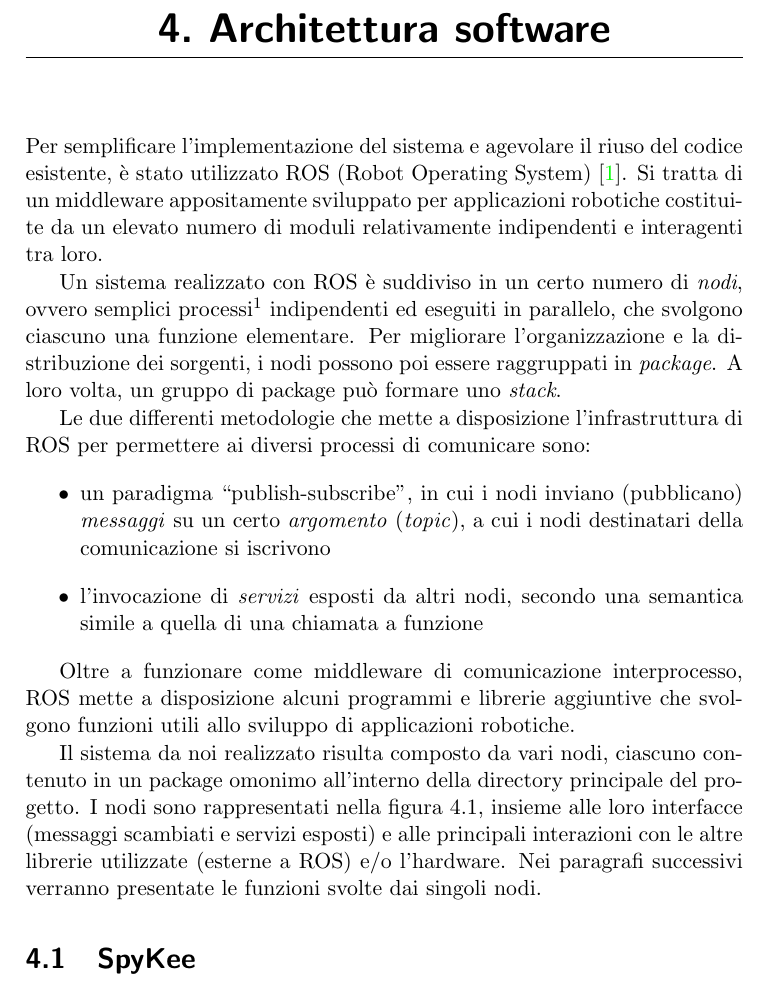
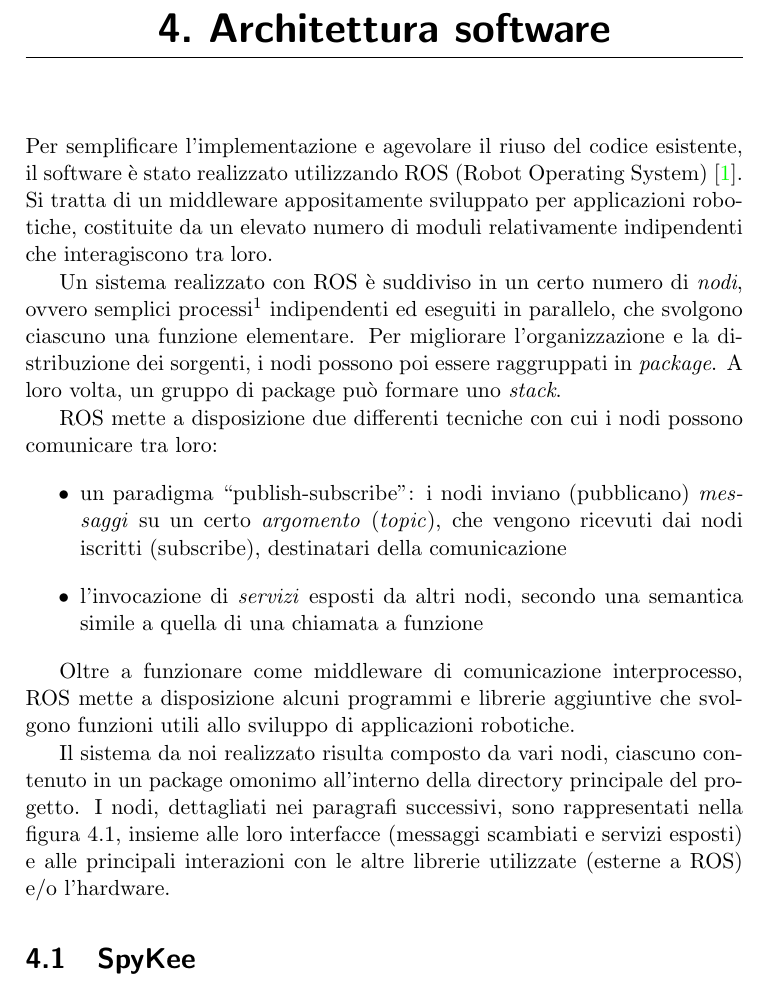
Before and after one commit to boris-il-forte/RoboTowerDoc, a LaTeX document (RoboTower.tex, which reads contents/swarchitecture.tex): part of page 14 of 26, cut so that both start at the same text. Compiled offline with pdfLaTeX.

Commit message:
Sistemato paragrafo su ROS

```diff
--- a/contents/swarchitecture.tex
+++ b/contents/swarchitecture.tex
@@ -1,19 +1,19 @@
 \chapter{Architettura software}
 \label{cap:architetturasw}
 
-Per semplificare l'implementazione del sistema e agevolare il riuso del codice esistente, è stato utilizzato ROS (Robot Operating System) \cite{rosweb}. Si tratta di un middleware appositamente sviluppato per applicazioni robotiche costituite da un elevato numero di moduli relativamente indipendenti e interagenti tra loro.
+Per semplificare l'implementazione e agevolare il riuso del codice esistente, il software è stato realizzato utilizzando ROS (Robot Operating System) \cite{rosweb}. Si tratta di un middleware appositamente sviluppato per applicazioni robotiche, costituite da un elevato numero di moduli relativamente indipendenti che interagiscono tra loro.
 
 Un sistema realizzato con ROS è suddiviso in un certo numero di \emph{nodi}, ovvero semplici processi\footnote{attualmente ROS supporta C++ e Python} indipendenti ed eseguiti in parallelo, che svolgono ciascuno una funzione elementare. Per migliorare l'organizzazione e la distribuzione dei sorgenti, i nodi possono poi essere raggruppati in \emph{package}. A loro volta, un gruppo di package può formare uno \emph{stack}.
 
-Le due differenti metodologie che mette a disposizione l'infrastruttura di ROS per permettere ai diversi processi di comunicare sono:
+ROS mette a disposizione due differenti tecniche con cui i nodi possono comunicare tra loro:
 \begin{itemize}
- \item un paradigma ``publish-subscribe'', in cui i nodi inviano (pubblicano) \emph{messaggi} su un certo \emph{argomento} (\emph{topic}), a cui i nodi destinatari della comunicazione si iscrivono
+ \item un paradigma ``publish-subscribe'': i nodi inviano (pubblicano) \emph{messaggi} su un certo \emph{argomento} (\emph{topic}), che vengono ricevuti dai nodi iscritti (subscribe), destinatari della comunicazione
  \item l'invocazione di \emph{servizi} esposti da altri nodi, secondo una semantica simile a quella di una chiamata a funzione
 \end{itemize}
 
 Oltre a funzionare come middleware di comunicazione interprocesso, ROS mette a disposizione alcuni programmi e librerie aggiuntive che svolgono funzioni utili allo sviluppo di applicazioni robotiche.
 
-Il sistema da noi realizzato risulta composto da vari nodi, ciascuno contenuto in un package omonimo all'interno della directory principale del progetto. I nodi sono rappresentati nella figura \ref{fig:schemanodi}, insieme alle loro interfacce (messaggi scambiati e servizi esposti) e alle principali interazioni con le altre librerie utilizzate (esterne a ROS) e/o l'hardware. Nei paragrafi successivi verranno presentate le funzioni svolte dai singoli nodi.
+Il sistema da noi realizzato risulta composto da vari nodi, ciascuno contenuto in un package omonimo all'interno della directory principale del progetto. I nodi, dettagliati nei paragrafi successivi, sono rappresentati nella figura \ref{fig:schemanodi}, insieme alle loro interfacce (messaggi scambiati e servizi esposti) e alle principali interazioni con le altre librerie utilizzate (esterne a ROS) e/o l'hardware.
 
 \begin{figure}[h]
 \input{images/schemanodi.tex}
```
